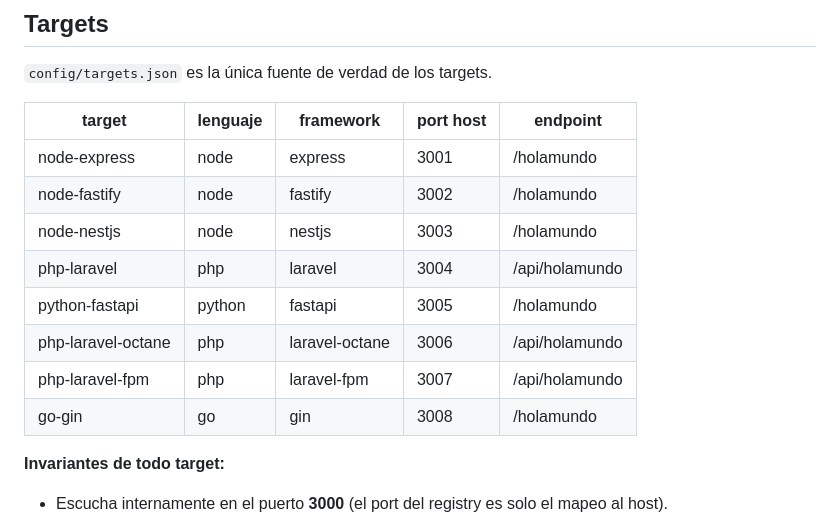
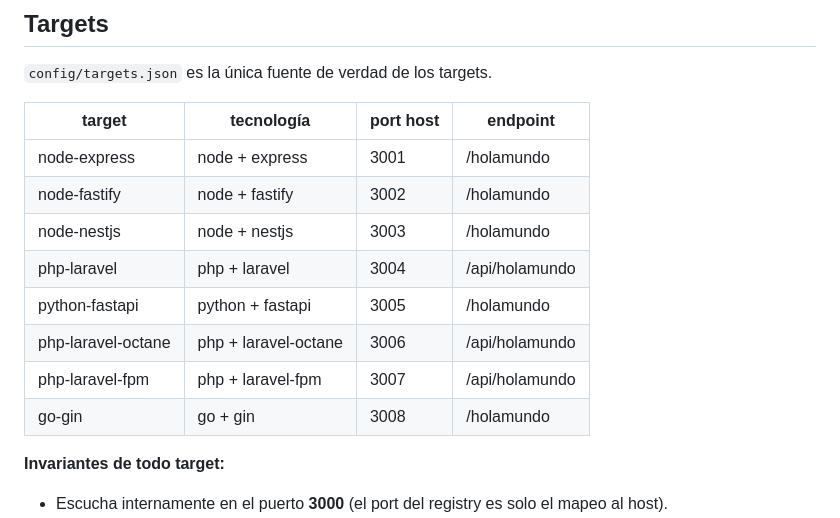
Before and after one commit to juaiglesias/stressing-tools, a Markdown page: README.md, the part around the change. Rendered like a GitHub page.

Commit message:
[Docs] * Unificar lenguaje y framework en una sola columna "tecnología" en las tablas de targets
Co-Authored-By: Claude Sonnet 4.6 <noreply@anthropic.com>

```diff
--- a/README.md
+++ b/README.md
@@ -14,16 +14,16 @@ error rate, y uso de CPU y memoria (pico/promedio) por target.
 
 `config/targets.json` es la única fuente de verdad de los targets.
 
-| target              | lenguaje | framework      | port host | endpoint        |
-|---------------------|----------|----------------|-----------|-----------------|
-| node-express        | node     | express        | 3001      | /holamundo      |
-| node-fastify        | node     | fastify        | 3002      | /holamundo      |
-| node-nestjs         | node     | nestjs         | 3003      | /holamundo      |
-| php-laravel         | php      | laravel        | 3004      | /api/holamundo  |
-| python-fastapi      | python   | fastapi        | 3005      | /holamundo      |
-| php-laravel-octane  | php      | laravel-octane | 3006      | /api/holamundo  |
-| php-laravel-fpm     | php      | laravel-fpm    | 3007      | /api/holamundo  |
-| go-gin              | go       | gin            | 3008      | /holamundo      |
+| target              | tecnología           | port host | endpoint        |
+|---------------------|----------------------|-----------|-----------------|
+| node-express        | node + express       | 3001      | /holamundo      |
+| node-fastify        | node + fastify       | 3002      | /holamundo      |
+| node-nestjs         | node + nestjs        | 3003      | /holamundo      |
+| php-laravel         | php + laravel        | 3004      | /api/holamundo  |
+| python-fastapi      | python + fastapi     | 3005      | /holamundo      |
+| php-laravel-octane  | php + laravel-octane | 3006      | /api/holamundo  |
+| php-laravel-fpm     | php + laravel-fpm    | 3007      | /api/holamundo  |
+| go-gin              | go + gin             | 3008      | /holamundo      |
 
 **Invariantes de todo target:**
 - Escucha internamente en el puerto **3000** (el port del registry es solo el mapeo al host).
```
Also changed, not shown: CLAUDE.md (+10 -10 lines).
